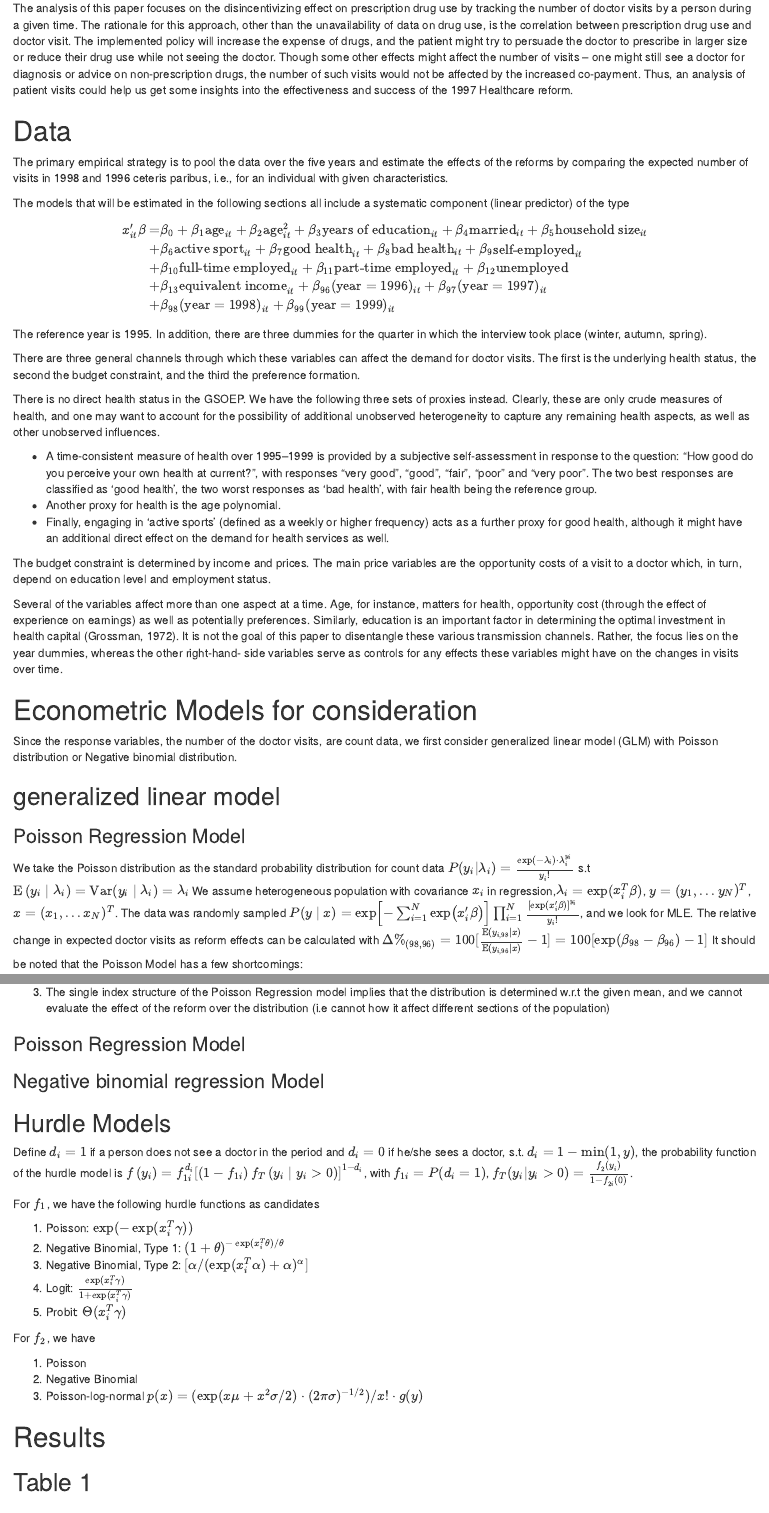
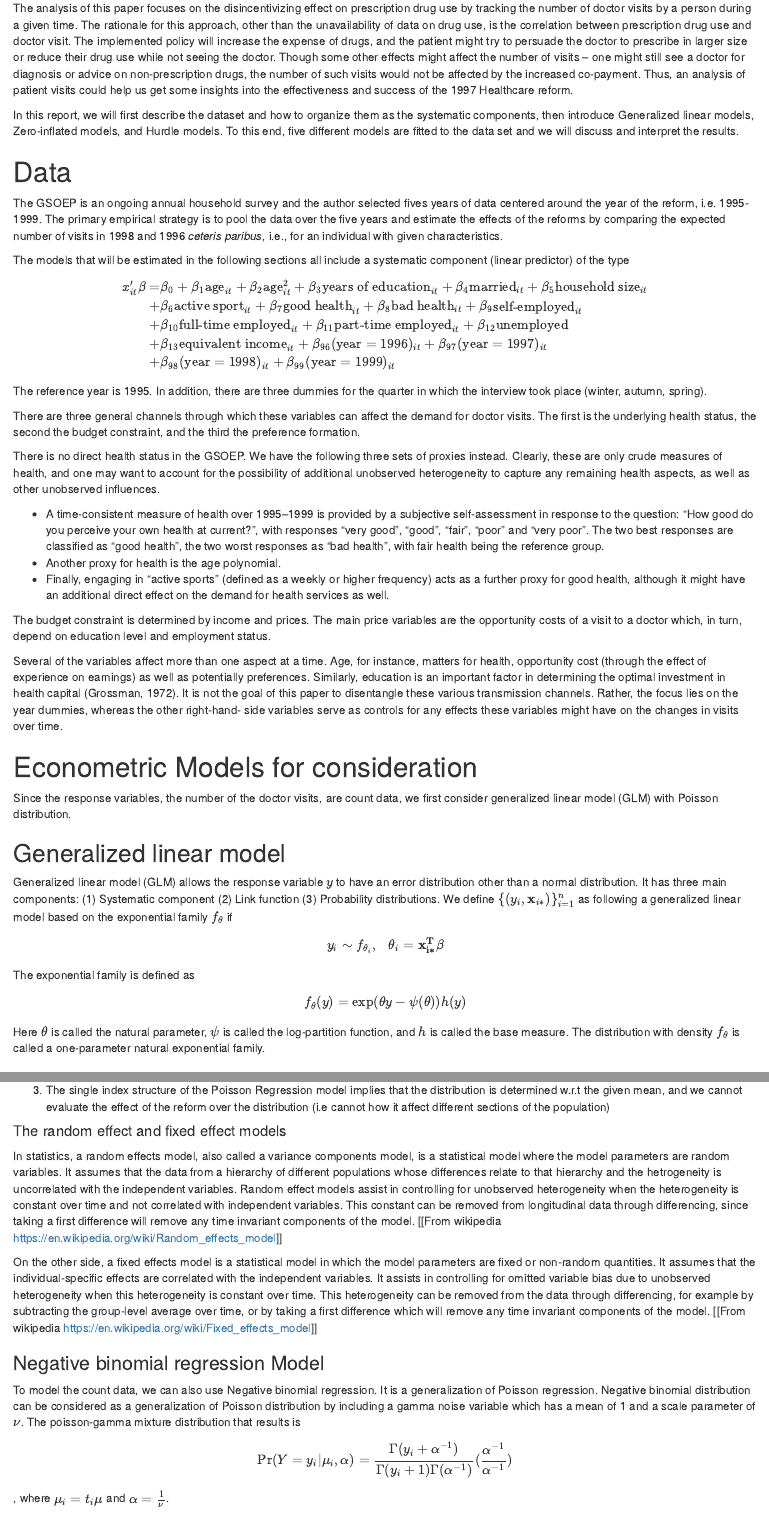
Before and after one commit to kuang-da/health-care-reform-analysis, an R Markdown document (main.Rmd): the page in a window 1100 px wide, from 770 px down, and a second part further down, joined at a grey line. Rendered offline with R 4.5, knitr and Pandoc, with nearby package versions; some code elsewhere in the file could not run offline.

Commit message:
update method

```diff
--- a/main.Rmd
+++ b/main.Rmd
@@ -36,13 +36,13 @@ An increased co-payment has a direct fiscal effect of reducing the proportion of
 
 The analysis of this paper focuses on the disincentivizing effect on prescription drug use by tracking the number of doctor visits by a person during a given time. The rationale for this approach, other than the unavailability of data on drug use, is the correlation between prescription drug use and doctor visit. The implemented policy will increase the expense of drugs, and the patient might try to persuade the doctor to prescribe in larger size or reduce their drug use while not seeing the doctor. Though some other effects might affect the number of visits -- one might still see a doctor for diagnosis or advice on non-prescription drugs, the number of such visits would not be affected by the increased co-payment. Thus, an analysis of patient visits could help us get some insights into the effectiveness and success of the 1997 Healthcare reform.
 
+In this report, we will first describe the dataset and how to organize them as the systematic components, then introduce Generalized linear models, Zero-inflated models, and Hurdle models. To this end, five different models are fitted to the data set and we will discuss and interpret the results.
 
 # Data
 
-The primary empirical strategy is to pool the data over the five years and estimate the effects of the reforms by comparing the expected number of visits in 1998 and 1996 ceteris paribus, i.e., for an individual with given characteristics.
+The GSOEP is an ongoing annual household survey and the author selected fives years of data centered around the year of the reform, i.e. 1995-1999. The primary empirical strategy is to pool the data over the five years and estimate the effects of the reforms by comparing the expected number of visits in 1998 and 1996 *ceteris paribus*, i.e., for an individual with given characteristics.
 
-The models that will be estimated in the following sections all include a systematic component
-(linear predictor) of the type
+The models that will be estimated in the following sections all include a systematic component (linear predictor) of the type
 
 \begin{align*}
 x'_{it}\beta
@@ -86,12 +86,28 @@ over time.
 
 # Econometric Models for consideration
 
-Since the response variables, the number of the doctor visits, are count data, we first consider generalized linear model (GLM) with Poisson distribution or Negative binomial distribution.
+Since the response variables, the number of the doctor visits, are count data, we first consider generalized linear model (GLM) with Poisson distribution.
 
-## generalized linear model
+## Generalized linear model
+
+Generalized linear model (GLM) allows the response variable $y$ to have an error distribution other than a normal distribution. It has three main components: (1) Systematic component (2) Link function (3) Probability distributions. We define $\{(y_i, \mathbf x_{i*})\}_{i=1}^n$ as following a generalized linear model based on the exponential family $f_\theta$ if
+
+\[
+y_i \sim f_{\theta_i}, ~~~ \theta_i = \mathbf{x_{i*}^T} \mathbf{\beta}
+\]
+
+The exponential family is defined as
+
+\[
+f_\theta(y) = \exp(\theta y - \psi(\theta)) h(y)
+\]
+
+Here $\theta$ is called the natural parameter, $\psi$ is called the log-partition function, and $h$ is called the base measure. The distribution with density $f_{\theta}$ is called a one-parameter natural exponential family.
+
 ###  Poisson Regression Model
+
 We take the Poisson distribution as the standard probability distribution for count data
-$P(y_i|\lambda_i)=\frac{\exp(-\lambda_i) \cdot \lambda_{i}^{y_{i}}}{y_{i}!}$ s.t
+\[
+P(y_i|\lambda_i)=\frac{\exp(-\lambda_i) \cdot \lambda_{i}^{y_{i}}}{y_{i}!}
+\] s.t
 $\mathrm{E}\left(y_{i} \mid \lambda_{i}\right)=\operatorname{Var}\left(y_{i} \mid \lambda_{i}\right)=\lambda_{i}$
-We assume heterogeneous population with covariance $x_i$ in regression,$\lambda_{i}=\exp (x_{i}^{T} \beta)$, $y = (y_1,...y_N)^{T}$, $x = (x_1,...x_N)^{T}$. The data was randomly sampled $P(y \mid x)=\exp \left[-\sum_{i=1}^{N} \exp \left(x_{i}^{\prime} \beta\right)\right] \prod_{i=1}^{N} \frac{\left[\exp \left(x_{i}^{\prime} \beta\right)\right]^{y_{i}}}{y_{i} !}$, and we look for MLE.
-The relative change in expected doctor visits as reform effects can be calculated with $\Delta \%_{(98,96)} = 100 [\frac{\mathrm{E}(y_{i, 98} | x)}{\mathrm{E}(y_{i, 96} | x )}-1] =100[\exp (\beta_{98}-\beta_{96})-1]$
@@ -103,7 +135,18 @@ It should be noted that the Poisson Model has a few shortcomings:
 
 3. The single index structure of the Poisson Regression model implies that the distribution is determined w.r.t the given mean, and we cannot evaluate the effect of the reform over the distribution (i.e cannot how it affect different sections of the population)
 
-### Poisson Regression Model
+#### The random effect and fixed effect models
+
+In statistics, a random effects model, also called a variance components model, is a statistical model where the model parameters are random variables. It assumes that the data from a hierarchy of different populations whose differences relate to that hierarchy and the hetrogeneity is uncorrelated with the independent variables. Random effect models assist in controlling for unobserved heterogeneity when the heterogeneity is constant over time and not correlated with independent variables. This constant can be removed from longitudinal data through differencing, since taking a first difference will remove any time invariant components of the model. [[From wikipedia https://en.wikipedia.org/wiki/Random_effects_model]]
+
+On the other side, a fixed effects model is a statistical model in which the model parameters are fixed or non-random quantities. It assumes that the individual-specific effects are correlated with the independent variables. It assists in controlling for omitted variable bias due to unobserved heterogeneity when this heterogeneity is constant over time. This heterogeneity can be removed from the data through differencing, for example by subtracting the group-level average over time, or by taking a first difference which will remove any time invariant components of the model. [[From wikipedia https://en.wikipedia.org/wiki/Fixed_effects_model]]
 
 ### Negative binomial regression Model
 
+To model the count data, we can also use Negative binomial regression. It is a generalization of Poisson regression. Negative binomial distribution can be considered as a generalization of Poisson distribution by including a gamma noise variable which has a mean of 1 and a scale parameter of $\nu$. The poisson-gamma mixture distribution that results is
+
+\[
+\mathrm{Pr}(Y = y_i | \mu_i, \alpha) = \frac{\Gamma(y_i + \alpha^{-1})}{\Gamma(y_i +1)\Gamma(\alpha^{-1})} (\frac{\alpha^{-1}}{\alpha^{-1}})
+\]
+
+, where $\mu_i = t_i \mu$ and $\alpha = \frac{1}{\nu}$.
@@ -110,2 +162 @@ It should be noted that the Poisson Model has a few shortcomings:
 ## Hurdle Models
-Define $d_i = 1$ if a person does not see a doctor in the period and $d_i = 0$ if he/she sees a doctor, s.t. $d_i = 1 - \mathrm{min}(1,y)$, the probability function of the hurdle model is $f\left(y_{i}\right)=f_{1 i}^{d_{i}}\left[\left(1-f_{1 i}\right) f_{T}\left(y_{i} \mid y_{i}>0\right)\right]^{1-d_{i}}$, with $f_{1i} = P(d_i = 1)$, $f_T(y_i|y_i>0) =  \frac{f_2 (y_i)}{1-f_{2i}(0)}$.
```
Also changed, not shown: main.pdf, main.Rmd (39 more changed lines).
